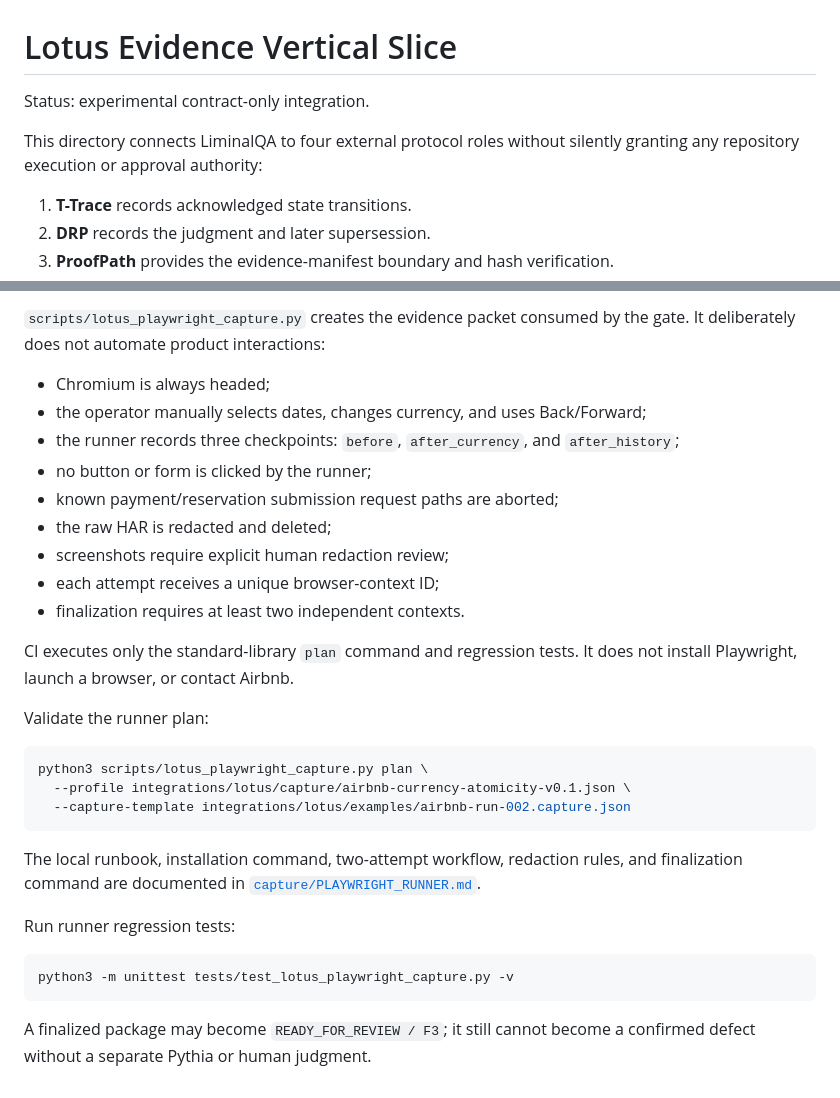
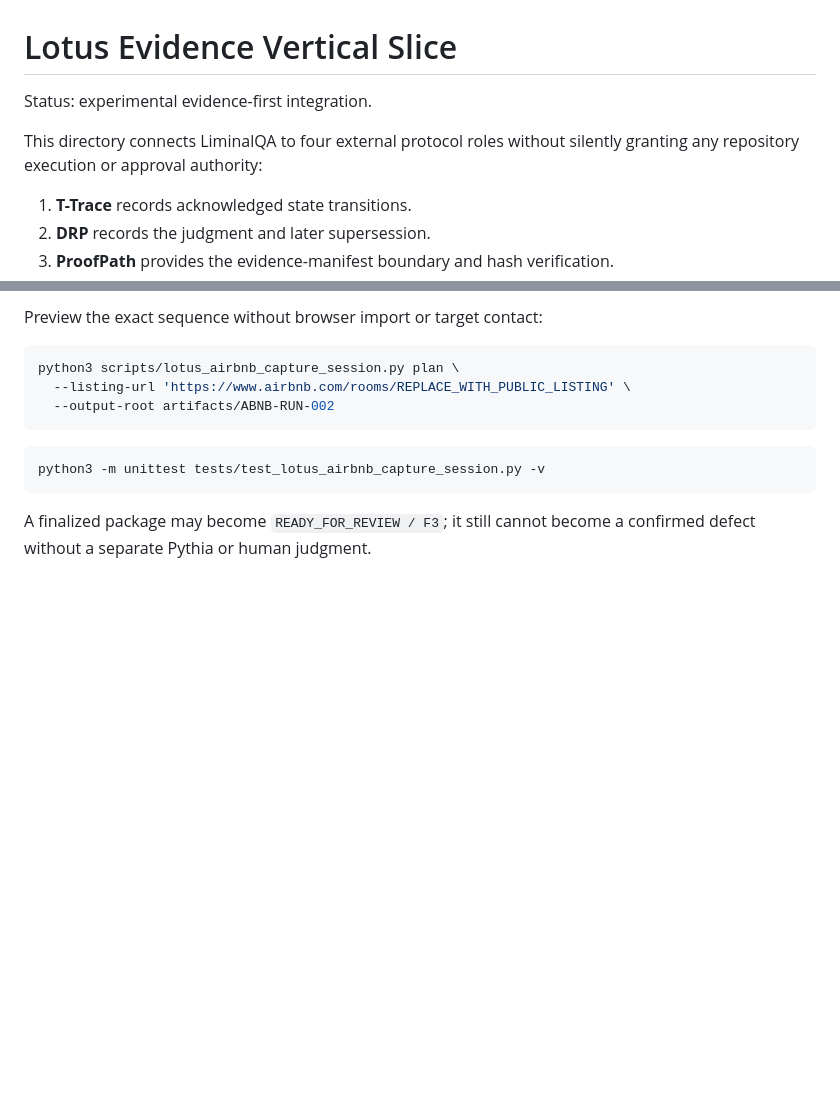
Before and after one commit to safal207/LiminalQAengineer, a Markdown page: integrations/lotus/README.md, 2 parts joined by grey strips. Rendered like a GitHub page; blank space fills up the shorter version.

````diff
--- a/integrations/lotus/README.md
+++ b/integrations/lotus/README.md
@@ -1,9 +1,8 @@
 # Lotus Evidence Vertical Slice
 
-Status: experimental contract-only integration.
+Status: experimental evidence-first integration.
 
-This directory connects LiminalQA to four external protocol roles without
-silently granting any repository execution or approval authority:
+This directory connects LiminalQA to four external protocol roles without silently granting any repository execution or approval authority:
 
 1. **T-Trace** records acknowledged state transitions.
 2. **DRP** records the judgment and later supersession.
@@ -109,38 +99,14 @@ python3 -m unittest tests/test_lotus_capture_gate.py -v
 
-`scripts/lotus_playwright_capture.py` creates the evidence packet consumed by
-the gate. It deliberately does not automate product interactions:
-
-- Chromium is always headed;
-- the operator manually selects dates, changes currency, and uses Back/Forward;
-- the runner records three checkpoints: `before`, `after_currency`, and
-  `after_history`;
-- no button or form is clicked by the runner;
-- known payment/reservation submission request paths are aborted;
-- the raw HAR is redacted and deleted;
-- screenshots require explicit human redaction review;
-- each attempt receives a unique browser-context ID;
-- finalization requires at least two independent contexts.
-
-CI executes only the standard-library `plan` command and regression tests. It
-does not install Playwright, launch a browser, or contact Airbnb.
-
-Validate the runner plan:
+Preview the exact sequence without browser import or target contact:
 
 ```bash
-python3 scripts/lotus_playwright_capture.py plan \
-  --profile integrations/lotus/capture/airbnb-currency-atomicity-v0.1.json \
-  --capture-template integrations/lotus/examples/airbnb-run-002.capture.json
+python3 scripts/lotus_airbnb_capture_session.py plan \
+  --listing-url 'https://www.airbnb.com/rooms/REPLACE_WITH_PUBLIC_LISTING' \
+  --output-root artifacts/ABNB-RUN-002
 ```
 
-The local runbook, installation command, two-attempt workflow, redaction rules,
-and finalization command are documented in
-[`capture/PLAYWRIGHT_RUNNER.md`](capture/PLAYWRIGHT_RUNNER.md).
-
-Run runner regression tests:
-
 ```bash
-python3 -m unittest tests/test_lotus_playwright_capture.py -v
+python3 -m unittest tests/test_lotus_airbnb_capture_session.py -v
 ```
 
-A finalized package may become `READY_FOR_REVIEW / F3`; it still cannot become a
-confirmed defect without a separate Pythia or human judgment.
+A finalized package may become `READY_FOR_REVIEW / F3`; it still cannot become a confirmed defect without a separate Pythia or human judgment.
````
Also changed, not shown: other parts of integrations/lotus/README.md (+34 -43 lines).
